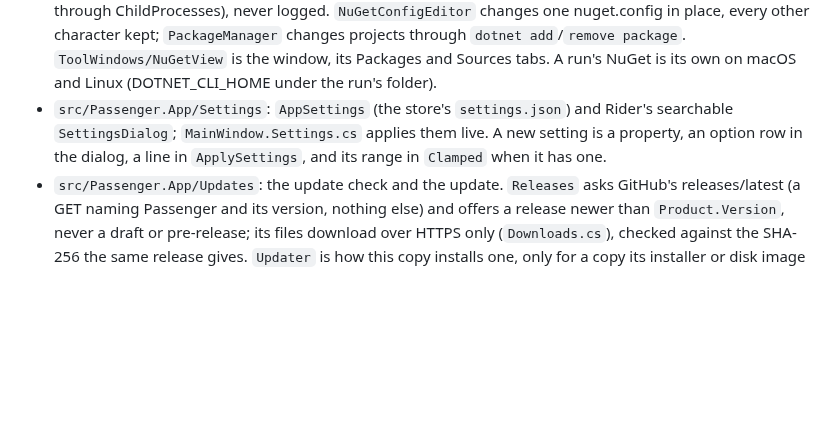
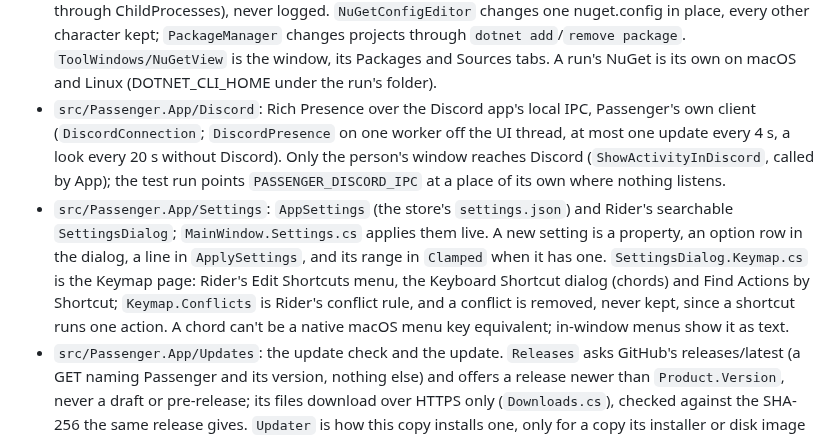
Before and after one commit to ChaseDRedmon/passenger, a Markdown page: CLAUDE.md, the part around the change. Drawn GitHub-style; blank space fills up the shorter version.

Commit message:
CLAUDE.md names Discord's Rich Presence and the Keymap page's chords
Part of #183 and #32.

Co-Authored-By: Claude Opus 5.5 (1M context) <noreply@anthropic.com>
Claude-Session: https://claude.ai/code/session_01EzksaMRqn5adencyLfRCXS

```diff
--- a/CLAUDE.md
+++ b/CLAUDE.md
@@ -195,9 +195,16 @@ window or takes the focus; it shows everything but the system's own window chrom
   ChildProcesses), never logged. `NuGetConfigEditor` changes one nuget.config in place, every other character kept;
   `PackageManager` changes projects through `dotnet add`/`remove package`. `ToolWindows/NuGetView` is the window, its
   Packages and Sources tabs. A run's NuGet is its own on macOS and Linux (DOTNET_CLI_HOME under the run's folder).
+- `src/Passenger.App/Discord`: Rich Presence over the Discord app's local IPC, Passenger's own client
+  (`DiscordConnection`; `DiscordPresence` on one worker off the UI thread, at most one update every 4 s, a look every
+  20 s without Discord). Only the person's window reaches Discord (`ShowActivityInDiscord`, called by App); the test
+  run points `PASSENGER_DISCORD_IPC` at a place of its own where nothing listens.
 - `src/Passenger.App/Settings`: `AppSettings` (the store's `settings.json`) and Rider's searchable `SettingsDialog`;
   `MainWindow.Settings.cs` applies them live. A new setting is a property, an option row in the dialog, a line in
-  `ApplySettings`, and its range in `Clamped` when it has one.
+  `ApplySettings`, and its range in `Clamped` when it has one. `SettingsDialog.Keymap.cs` is the Keymap page: Rider's
+  Edit Shortcuts menu, the Keyboard Shortcut dialog (chords) and Find Actions by Shortcut; `Keymap.Conflicts` is Rider's
+  conflict rule, and a conflict is removed, never kept, since a shortcut runs one action. A chord can't be a native
+  macOS menu key equivalent; in-window menus show it as text.
 - `src/Passenger.App/Updates`: the update check and the update. `Releases` asks GitHub's releases/latest (a GET naming
   Passenger and its version, nothing else) and offers a release newer than `Product.Version`, never a draft or
   pre-release; its files download over HTTPS only (`Downloads.cs`), checked against the SHA-256 the same release gives.
```
